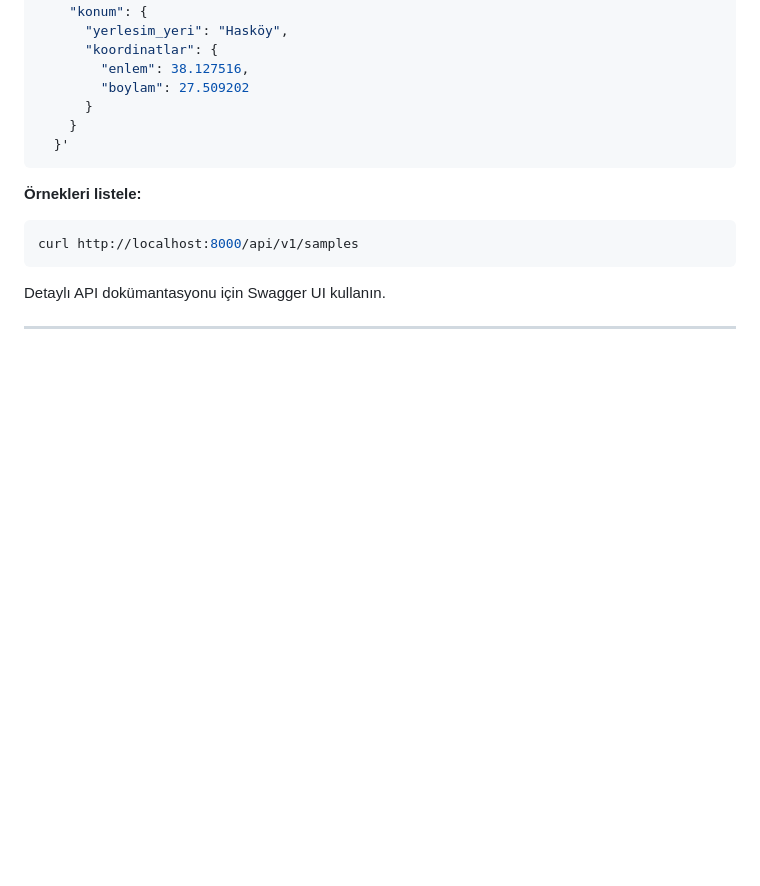
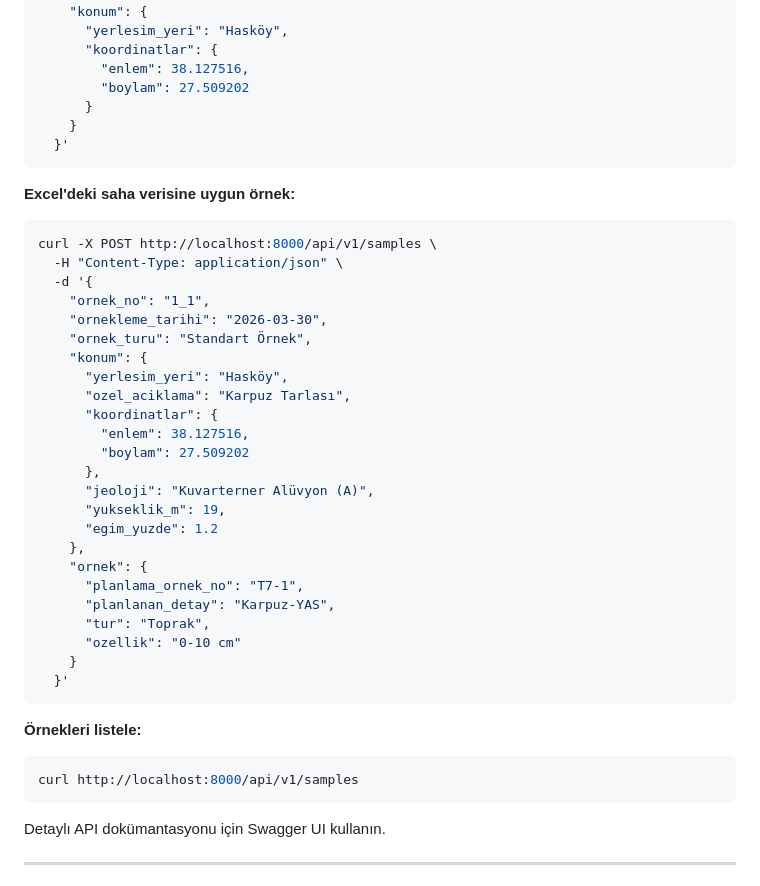
Before and after one commit to elifaltundag/mp-tracker-farm2fork, a Markdown page: README.md, the part around the change. Rendered like a GitHub page; blank space fills up the shorter version.

Commit message:
Update sample creation docs for Excel-based payloads

````diff
--- a/README.md
+++ b/README.md
@@ -85,6 +85,34 @@ curl -X POST http://localhost:8000/api/v1/samples \
   }'
 ```
 
+**Excel'deki saha verisine uygun örnek:**
+```bash
+curl -X POST http://localhost:8000/api/v1/samples \
+  -H "Content-Type: application/json" \
+  -d '{
+    "ornek_no": "1_1",
+    "ornekleme_tarihi": "2026-03-30",
+    "ornek_turu": "Standart Örnek",
+    "konum": {
+      "yerlesim_yeri": "Hasköy",
+      "ozel_aciklama": "Karpuz Tarlası",
+      "koordinatlar": {
+        "enlem": 38.127516,
+        "boylam": 27.509202
+      },
+      "jeoloji": "Kuvarterner Alüvyon (A)",
+      "yukseklik_m": 19,
+      "egim_yuzde": 1.2
+    },
+    "ornek": {
+      "planlama_ornek_no": "T7-1",
+      "planlanan_detay": "Karpuz-YAS",
+      "tur": "Toprak",
+      "ozellik": "0-10 cm"
+    }
+  }'
+```
+
 **Örnekleri listele:**
 ```bash
 curl http://localhost:8000/api/v1/samples
````
